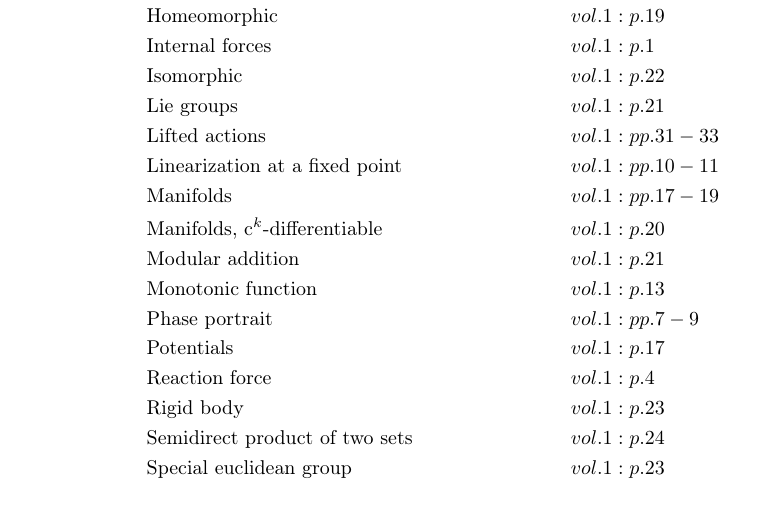
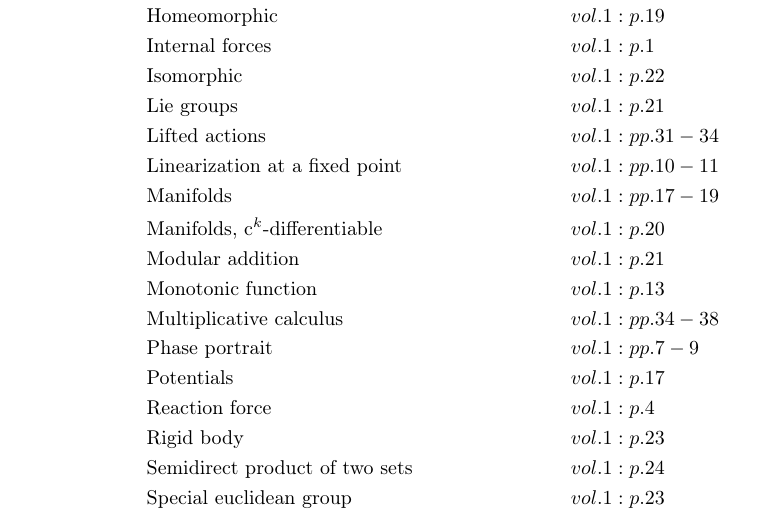
Before and after one commit to danhagen/Journal_Index, a LaTeX document (main.tex): part of the page, cut so that both start at the same text. Compiled offline with pdfLaTeX.

Commit message:
Adding to Index!

```diff
--- a/main.tex
+++ b/main.tex
@@ -26,12 +26,13 @@
 &\text{Internal forces}&& vol. 1: p. 1\\
 &\text{Isomorphic}&& vol. 1: p. 22\\
 &\text{Lie groups}&& vol. 1: p. 21\\
-&\text{Lifted actions}&& vol. 1: pp. 31-33\\
+&\text{Lifted actions}&& vol. 1: pp. 31-34\\
 &\text{Linearization at a fixed point}&& vol. 1: pp. 10-11\\
 &\text{Manifolds}&& vol. 1: pp. 17-19\\
 &\text{Manifolds, c$^k$-differentiable}&& vol. 1: p. 20\\
 &\text{Modular addition}&& vol. 1: p. 21\\
 &\text{Monotonic function}&& vol. 1: p. 13\\
+&\text{Multiplicative calculus}&& vol. 1: pp. 34-38\\
 &\text{Phase portrait}&& vol. 1: pp. 7-9\\
 &\text{Potentials}&& vol. 1: p. 17\\
 &\text{Reaction force}&& vol. 1: p. 4\\
```
Also changed, not shown: main.pdf, 1 other file.
